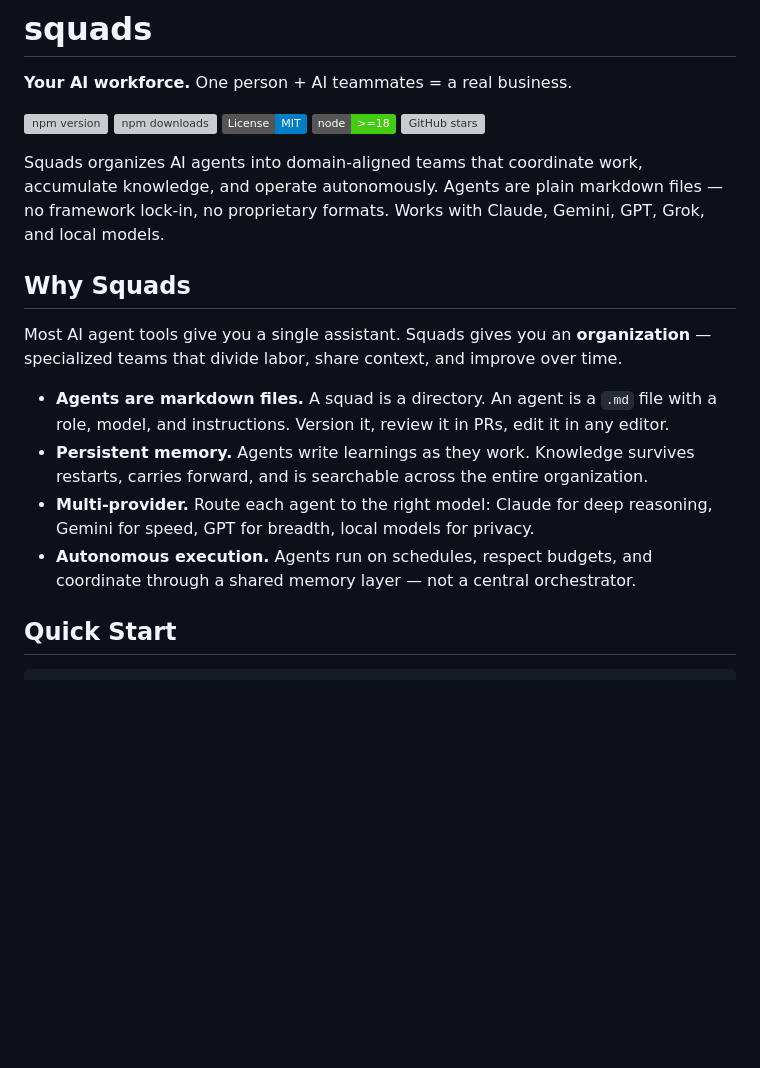
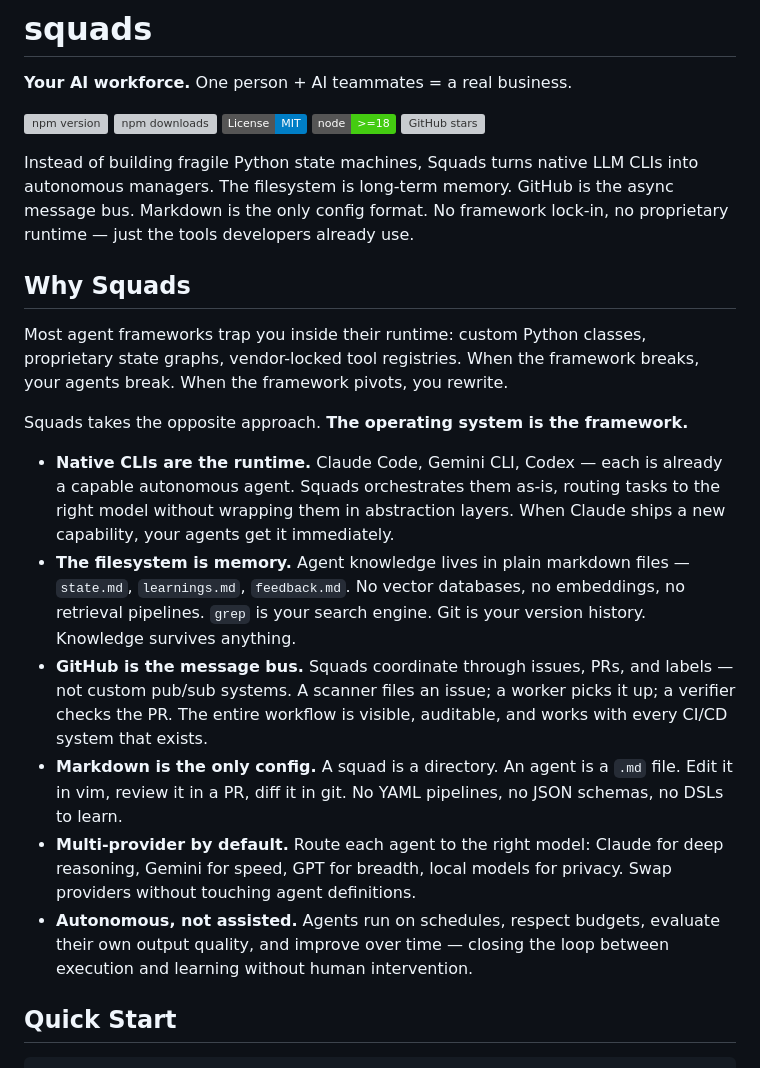
Before and after one commit to agents-squads/squads-cli, a Markdown page: README.md, the part around the change. Rendered like a GitHub page; badges without logos; blank space fills up the shorter version; grey boxes are pictures that could not be loaded.

Commit message:
docs(readme): rewrite intro with architectural vision
Position Squads as OS-native alternative to framework-based agent tools.
Lead with the three architectural pillars: native LLM CLIs as runtime,
filesystem as memory, GitHub as message bus.

Co-Authored-By: Claude <noreply@anthropic.com>

```diff
--- a/README.md
+++ b/README.md
@@ -8,16 +8,20 @@
 [![Node.js](https://img.shields.io/badge/node-%3E%3D18-brightgreen.svg)](https://nodejs.org)
 [![GitHub stars](https://img.shields.io/github/stars/agents-squads/squads-cli?style=social)](https://github.com/agents-squads/squads-cli)
 
-Squads organizes AI agents into domain-aligned teams that coordinate work, accumulate knowledge, and operate autonomously. Agents are plain markdown files — no framework lock-in, no proprietary formats. Works with Claude, Gemini, GPT, Grok, and local models.
+Instead of building fragile Python state machines, Squads turns native LLM CLIs into autonomous managers. The filesystem is long-term memory. GitHub is the async message bus. Markdown is the only config format. No framework lock-in, no proprietary runtime — just the tools developers already use.
 
 ## Why Squads
 
-Most AI agent tools give you a single assistant. Squads gives you an **organization** — specialized teams that divide labor, share context, and improve over time.
+Most agent frameworks trap you inside their runtime: custom Python classes, proprietary state graphs, vendor-locked tool registries. When the framework breaks, your agents break. When the framework pivots, you rewrite.
 
-- **Agents are markdown files.** A squad is a directory. An agent is a `.md` file with a role, model, and instructions. Version it, review it in PRs, edit it in any editor.
-- **Persistent memory.** Agents write learnings as they work. Knowledge survives restarts, carries forward, and is searchable across the entire organization.
-- **Multi-provider.** Route each agent to the right model: Claude for deep reasoning, Gemini for speed, GPT for breadth, local models for privacy.
-- **Autonomous execution.** Agents run on schedules, respect budgets, and coordinate through a shared memory layer — not a central orchestrator.
+Squads takes the opposite approach. **The operating system is the framework.**
+
+- **Native CLIs are the runtime.** Claude Code, Gemini CLI, Codex — each is already a capable autonomous agent. Squads orchestrates them as-is, routing tasks to the right model without wrapping them in abstraction layers. When Claude ships a new capability, your agents get it immediately.
+- **The filesystem is memory.** Agent knowledge lives in plain markdown files — `state.md`, `learnings.md`, `feedback.md`. No vector databases, no embeddings, no retrieval pipelines. `grep` is your search engine. Git is your version history. Knowledge survives anything.
+- **GitHub is the message bus.** Squads coordinate through issues, PRs, and labels — not custom pub/sub systems. A scanner files an issue; a worker picks it up; a verifier checks the PR. The entire workflow is visible, auditable, and works with every CI/CD system that exists.
+- **Markdown is the only config.** A squad is a directory. An agent is a `.md` file. Edit it in vim, review it in a PR, diff it in git. No YAML pipelines, no JSON schemas, no DSLs to learn.
+- **Multi-provider by default.** Route each agent to the right model: Claude for deep reasoning, Gemini for speed, GPT for breadth, local models for privacy. Swap providers without touching agent definitions.
+- **Autonomous, not assisted.** Agents run on schedules, respect budgets, evaluate their own output quality, and improve over time — closing the loop between execution and learning without human intervention.
 
 ## Quick Start
 
```
